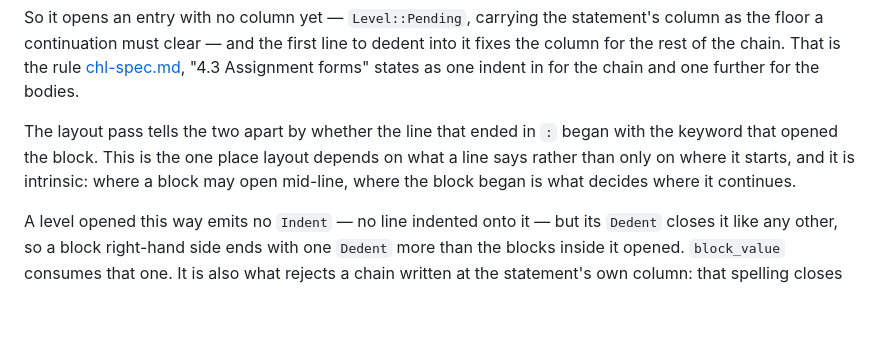
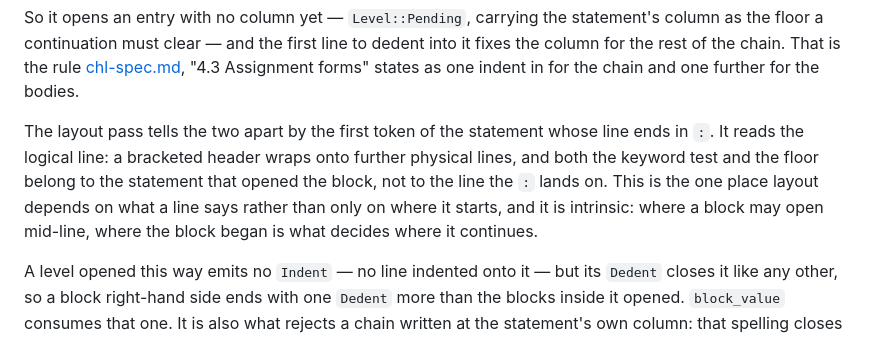
Before and after one commit to cambra-dev/cambra, a Markdown page: src/chl_parser/design-chl-parser.md, the part around the change. Drawn GitHub-style; blank space fills up the shorter version.

Commit message:
Correct two doc claims the review fixes left behind
`design-chl-parser.md` said the layout pass tests the first token of the line that ends in `:`. It tests the first token of the *statement* — a bracketed header wraps onto further physical lines, and both the keyword test and the level's floor belong to the statement that opened the block.

`mut_elim`'s section closed with the sentence about stateless programs building no letrec, which the two subsections inserted ahead of it stranded at the end of the last one. It goes back on the numbered list it concludes.

```diff
--- a/src/chl_parser/design-chl-parser.md
+++ b/src/chl_parser/design-chl-parser.md
@@ -78,11 +78,13 @@ to dedent into it fixes the column for the rest of the chain. That is the rule
 [chl-spec.md](../../docs/chl-spec.md#43-assignment-forms), "4.3 Assignment
 forms" states as one indent in for the chain and one further for the bodies.
 
-The layout pass tells the two apart by whether the line that ended in `:` began
-with the keyword that opened the block. This is the one place layout depends on
-what a line says rather than only on where it starts, and it is intrinsic:
-where a block may open mid-line, where the block began is what decides where it
-continues.
+The layout pass tells the two apart by the first token of the statement whose
+line ends in `:`. It reads the logical line: a bracketed header wraps onto
+further physical lines, and both the keyword test and the floor belong to the
+statement that opened the block, not to the line the `:` lands on. This is the
+one place layout depends on what a line says rather than only on where it
+starts, and it is intrinsic: where a block may open mid-line, where the block
+began is what decides where it continues.
 
 A level opened this way emits no `Indent` — no line indented onto it — but its
 `Dedent` closes it like any other, so a block right-hand side ends with one
```
Also changed, not shown: 1 other file.
